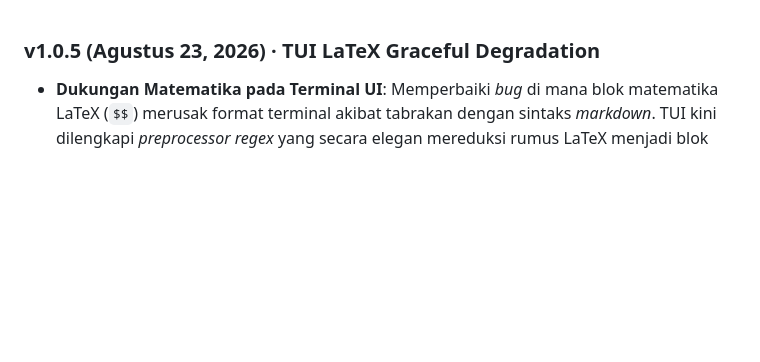
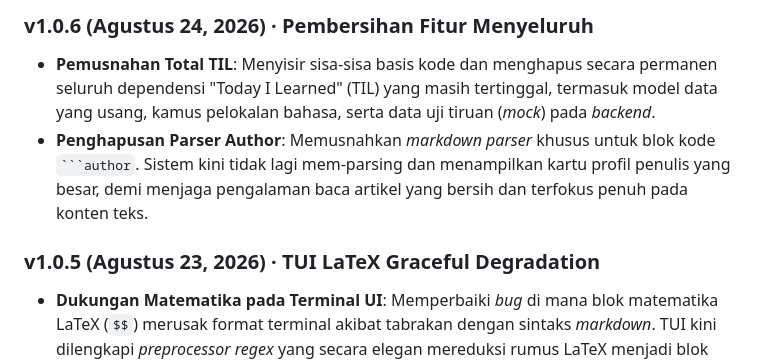
Before and after one commit to dafagareth/daemontalk, a Markdown page: content/changelog.id.md, the part around the change. Drawn GitHub-style; blank space fills up the shorter version.

Commit message:
docs: append v1.0.6 changelog for parser and TIL eradication

````diff
--- a/content/changelog.id.md
+++ b/content/changelog.id.md
@@ -1,3 +1,8 @@
+### v1.0.6 (Agustus 24, 2026) · Pembersihan Fitur Menyeluruh
+
+- **Pemusnahan Total TIL**: Menyisir sisa-sisa basis kode dan menghapus secara permanen seluruh dependensi "Today I Learned" (TIL) yang masih tertinggal, termasuk model data yang usang, kamus pelokalan bahasa, serta data uji tiruan (*mock*) pada *backend*.
+- **Penghapusan Parser Author**: Memusnahkan *markdown parser* khusus untuk blok kode ` ```author `. Sistem kini tidak lagi mem-parsing dan menampilkan kartu profil penulis yang besar, demi menjaga pengalaman baca artikel yang bersih dan terfokus penuh pada konten teks.
+
 ### v1.0.5 (Agustus 23, 2026) · TUI LaTeX Graceful Degradation
 
 - **Dukungan Matematika pada Terminal UI**: Memperbaiki *bug* di mana blok matematika LaTeX (`$$`) merusak format terminal akibat tabrakan dengan sintaks *markdown*. TUI kini dilengkapi *preprocessor regex* yang secara elegan mereduksi rumus LaTeX menjadi blok kode (*code blocks*), memastikan formula tetap utuh dan sangat nyaman dibaca lewat koneksi SSH.
````
Also changed, not shown: content/changelog.md (+5 -0 lines).
